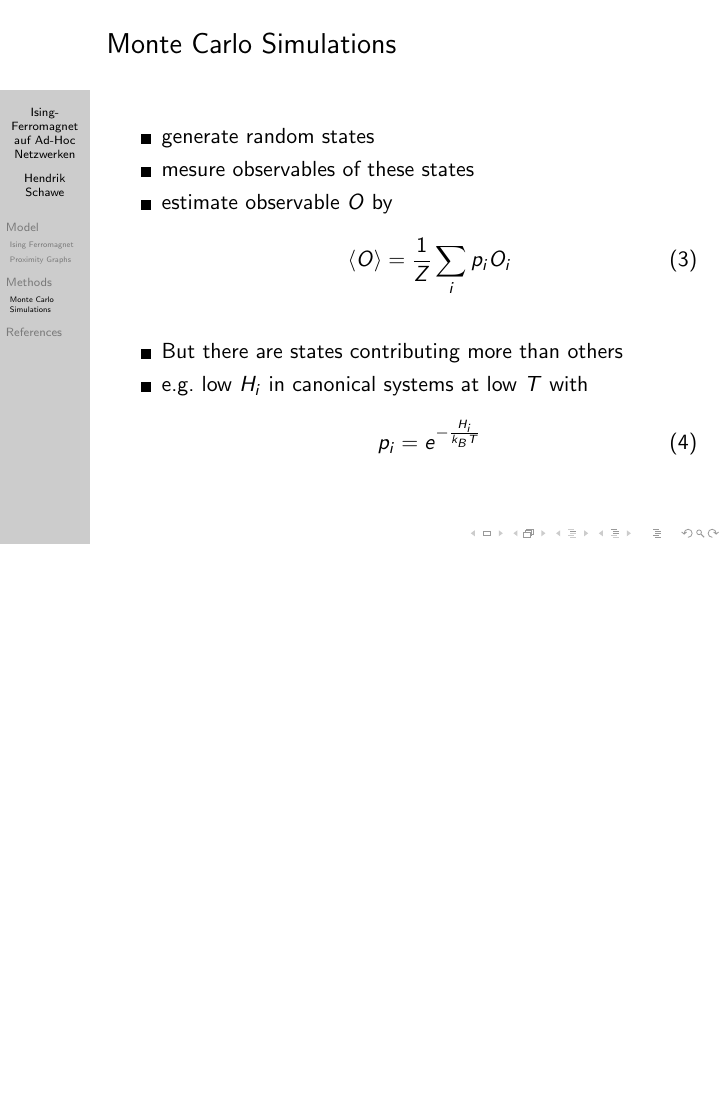
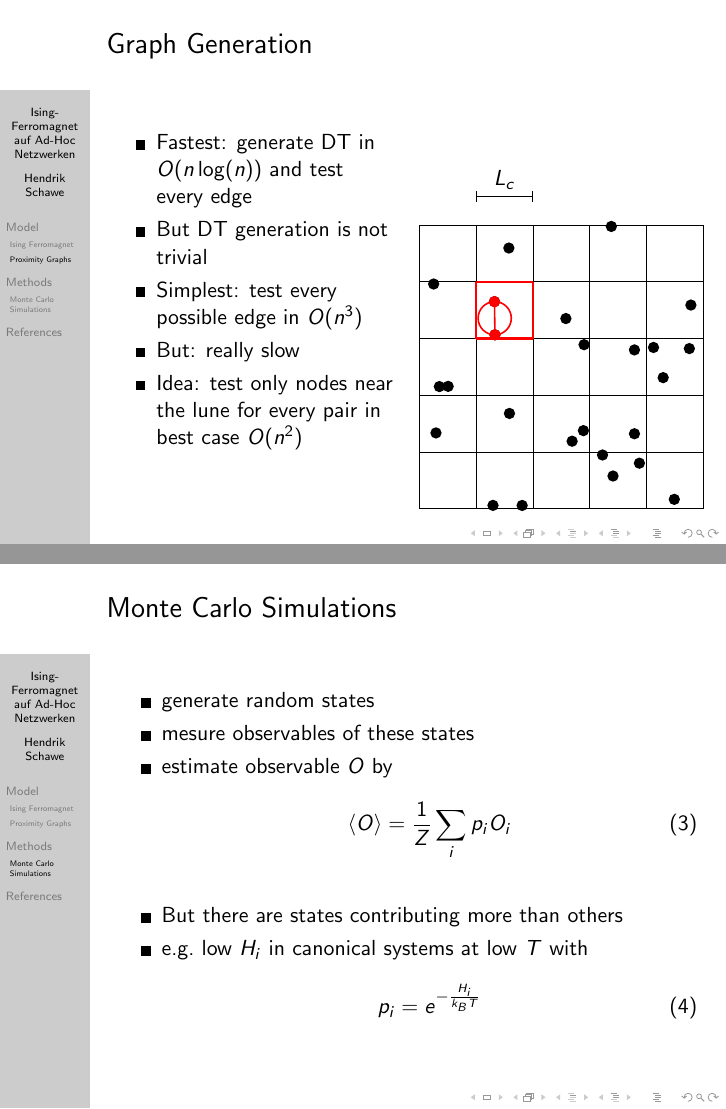
Before and after one commit to surt91/IsingFerromagnet, LaTeX slides (Tex/Vortrag.tex): page 25 of 39 before the commit and pages 27 and 32 of 46 after it, the two joined at a grey line, the shorter picture padded with empty space. Compiled offline with pdfLaTeX.

Commit message:
Folien zur Generierung der Graphen

```diff
--- a/Tex/Vortrag.tex
+++ b/Tex/Vortrag.tex
@@ -174,6 +174,38 @@
             \end{columns}
         \end{frame}
 
+        \begin{frame}{Graph Generation}
+            \begin{columns}[t]
+                \begin{column}{5cm}
+                    \begin{itemize}
+                        \item<1-> Fastest: generate DT in \(O(n \log(n))\) and test every edge
+                        \item<2-> But DT generation is not trivial
+                        \item<3-> Simplest: test every possible edge in \(O(n^{3})\)
+                        \item<4-> But: really slow
+                        \item<5-> Idea: test only nodes near the lune for every pair in best case \(O(n^{2})\)
+                    \end{itemize}
+                \end{column}
+                \begin{column}{5cm}
+                    \begin{overprint}
+                        \onslide<6>{
+                            \only<6>{
+                                \begin{figure}[htbp]
+                                    \centering
+                                    \input{images/CellBig}
+                                \end{figure}
+                            }
+                        }
+                        \onslide<7>{
+                                \begin{figure}[htbp]
+                                    \centering
+                                    \input{images/CellSmall}
+                                \end{figure}
+                        }
+                    \end{overprint}
+                \end{column}
+            \end{columns}
+        \end{frame}
+
 \section{Methods}
     \subsection{Monte Carlo Simulations}
         \begin{frame}{Monte Carlo Simulations}
```
Also changed, not shown: Tex/images/CellBig.tex (+1 -1 lines).
